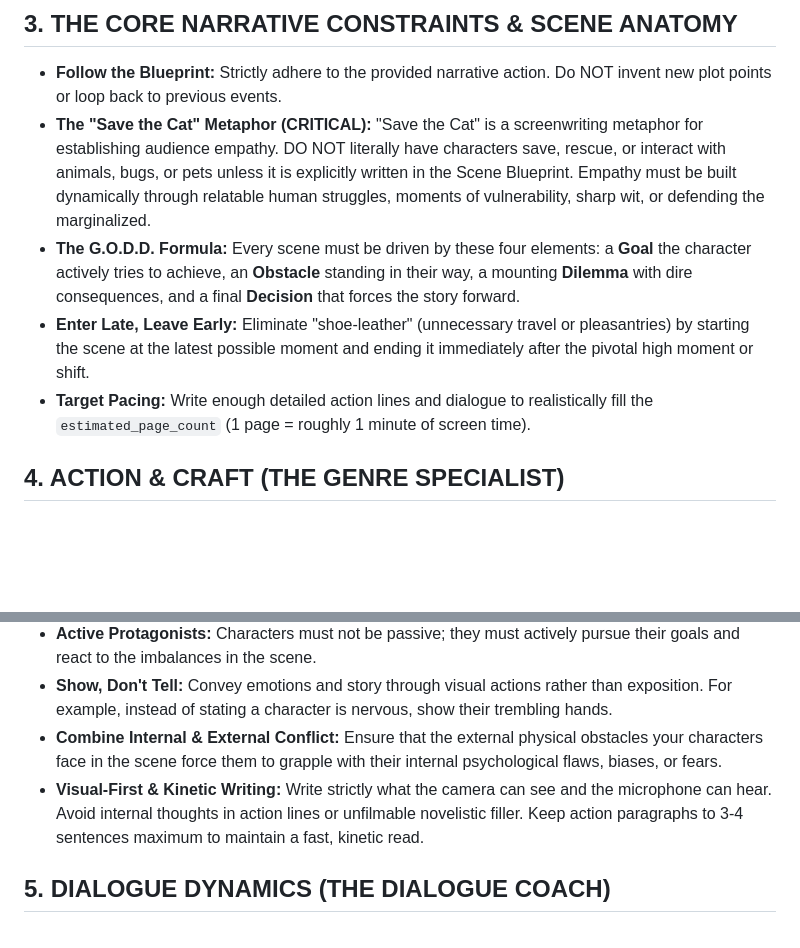
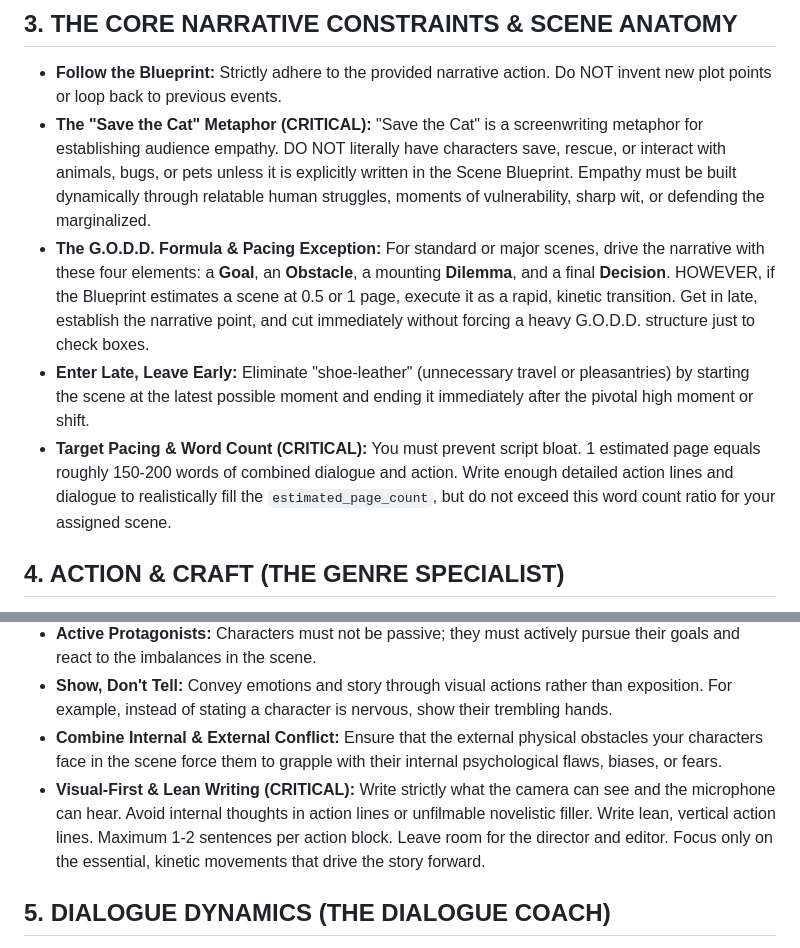
Before and after one commit to Iteration80/pageone, a Markdown page: skills/skill_stage7_draft.md, 2 parts joined by grey strips. GitHub-like rendering; blank space fills up the shorter version.

Commit message:
Update Stage 7 SOP with pacing and word count constraints
- G.O.D.D. formula now includes a pacing exception for short scenes
  (0.5-1 page): execute as rapid kinetic transitions, skip heavy structure
- Target Pacing renamed to Target Pacing & Word Count: 150-200 words
  per estimated page to prevent script bloat
- Visual writing rule tightened to 1-2 sentences per action block
  (was 3-4), emphasizing lean vertical writing

Co-Authored-By: Claude Sonnet 4.6 <noreply@anthropic.com>

```diff
--- a/skills/skill_stage7_draft.md
+++ b/skills/skill_stage7_draft.md
@@ -15,16 +15,16 @@ You must format the scene using standard screenplay conventions so the frontend
 ## 3. THE CORE NARRATIVE CONSTRAINTS & SCENE ANATOMY
 * **Follow the Blueprint:** Strictly adhere to the provided narrative action. Do NOT invent new plot points or loop back to previous events.
 * **The "Save the Cat" Metaphor (CRITICAL):** "Save the Cat" is a screenwriting metaphor for establishing audience empathy. DO NOT literally have characters save, rescue, or interact with animals, bugs, or pets unless it is explicitly written in the Scene Blueprint. Empathy must be built dynamically through relatable human struggles, moments of vulnerability, sharp wit, or defending the marginalized.
-* **The G.O.D.D. Formula:** Every scene must be driven by these four elements: a **Goal** the character actively tries to achieve, an **Obstacle** standing in their way, a mounting **Dilemma** with dire consequences, and a final **Decision** that forces the story forward.
+* **The G.O.D.D. Formula & Pacing Exception:** For standard or major scenes, drive the narrative with these four elements: a **Goal**, an **Obstacle**, a mounting **Dilemma**, and a final **Decision**. HOWEVER, if the Blueprint estimates a scene at 0.5 or 1 page, execute it as a rapid, kinetic transition. Get in late, establish the narrative point, and cut immediately without forcing a heavy G.O.D.D. structure just to check boxes.
 * **Enter Late, Leave Early:** Eliminate "shoe-leather" (unnecessary travel or pleasantries) by starting the scene at the latest possible moment and ending it immediately after the pivotal high moment or shift.
-* **Target Pacing:** Write enough detailed action lines and dialogue to realistically fill the `estimated_page_count` (1 page = roughly 1 minute of screen time).
+* **Target Pacing & Word Count (CRITICAL):** You must prevent script bloat. 1 estimated page equals roughly 150-200 words of combined dialogue and action. Write enough detailed action lines and dialogue to realistically fill the `estimated_page_count`, but do not exceed this word count ratio for your assigned scene.
 
 ## 4. ACTION & CRAFT (THE GENRE SPECIALIST)
 * **The Anti-Repetition Mandate (CRITICAL):** You are writing this scene in isolation, but it is part of a larger feature. DO NOT overuse a character's physical tics or profile quirks. If a character has a nervous habit (e.g., adjusting glasses, rubbing a cuff, organizing a desk), assume they have already done it recently. Use these physical traits extremely sparingly—only when the scene reaches its absolute highest peak of anxiety.
 * **Active Protagonists:** Characters must not be passive; they must actively pursue their goals and react to the imbalances in the scene.
 * **Show, Don't Tell:** Convey emotions and story through visual actions rather than exposition. For example, instead of stating a character is nervous, show their trembling hands.
 * **Combine Internal & External Conflict:** Ensure that the external physical obstacles your characters face in the scene force them to grapple with their internal psychological flaws, biases, or fears.
-* **Visual-First & Kinetic Writing:** Write strictly what the camera can see and the microphone can hear. Avoid internal thoughts in action lines or unfilmable novelistic filler. Keep action paragraphs to 3-4 sentences maximum to maintain a fast, kinetic read.
+* **Visual-First & Lean Writing (CRITICAL):** Write strictly what the camera can see and the microphone can hear. Avoid internal thoughts in action lines or unfilmable novelistic filler. Write lean, vertical action lines. Maximum 1-2 sentences per action block. Leave room for the director and editor. Focus only on the essential, kinetic movements that drive the story forward.
 
 ## 5. DIALOGUE DYNAMICS (THE DIALOGUE COACH)
 * **The Subtext & Theme Constraint (CRITICAL):** Characters must never state the thematic thesis of the film out loud. Avoid "on-the-nose" dialogue where characters state exactly what they are thinking or feeling. If a character uses professional jargon or a metaphor, they must use it to hide their true emotions or deflect vulnerability, never to explicitly explain their own psychology to the audience.
```
